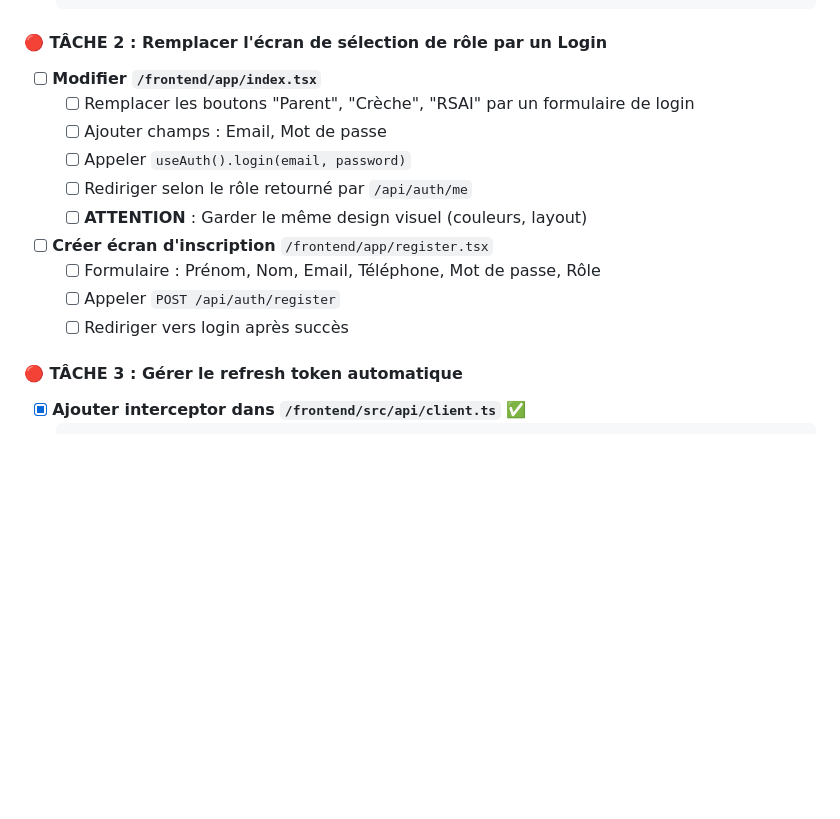
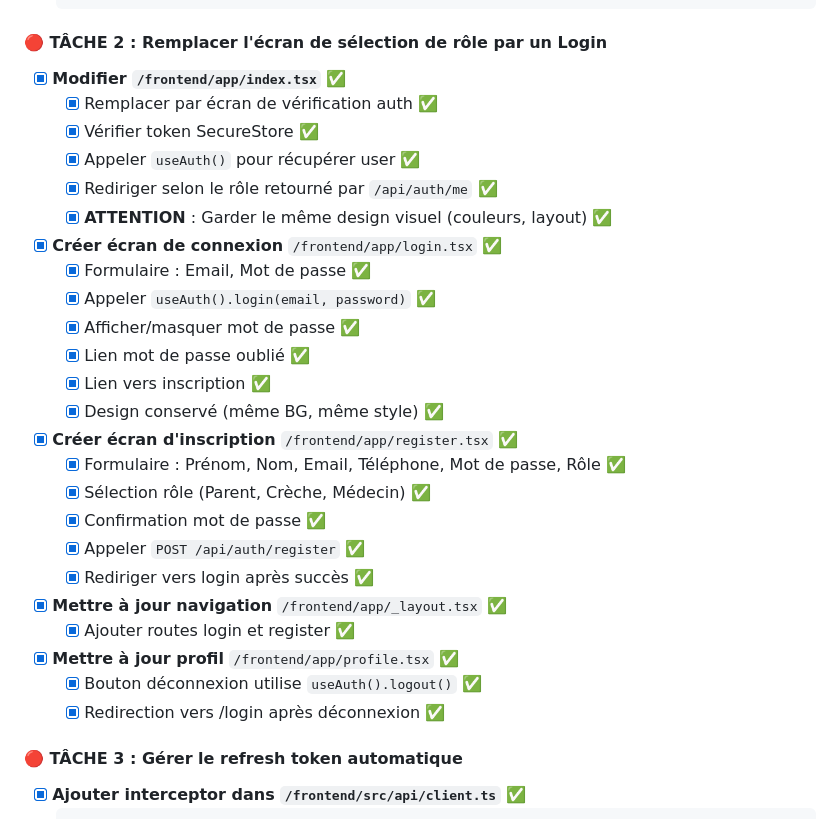
Before and after one commit to enzoviana/backendKids, a Markdown page: APP_TO_BACKEND.md, the part around the change. Drawn GitHub-style; blank space fills up the shorter version.

Commit message:
✅ TÂCHE 2 complétée - Écrans Login/Register/Auth frontend
Frontend Mobile - Authentification connectée au backend:

📱 Écrans créés:
- ✅ /frontend/app/login.tsx (connexion avec email/password)
- ✅ /frontend/app/register.tsx (inscription avec sélection rôle)
- ✅ /frontend/app/index.tsx (vérification auth automatique)

🔐 Fonctionnalités:
- Login avec email/password → appel POST /api/auth/login
- Stockage sécurisé tokens avec SecureStore
- Vérification automatique au démarrage
- Redirection selon rôle (parent/creche/rsai/medecin)
- Register complet avec validation
- Logout via useAuth().logout() + redirection /login
- Design conservé (même BG, même style glass)

🔧 Modifications:
- app/_layout.tsx: +routes login et register
- app/profile.tsx: logout utilise useAuth au lieu de AppStore
- app/index.tsx: écran splash avec vérification auth

🎯 Résultat:
- App mobile maintenant connectée au vrai backend ✅
- Authentification JWT fonctionnelle ✅
- Mêmes identifiants que Web ✅
- Architecture unifiée maintenue ✅

APP_TO_BACKEND.md:
- TÂCHE 2 marquée [x] complète

Co-Authored-By: Claude Sonnet 4.5 <noreply@anthropic.com>

```diff
--- a/APP_TO_BACKEND.md
+++ b/APP_TO_BACKEND.md
@@ -456,17 +456,34 @@ if (response.inside) {
 
 #### 🔴 TÂCHE 2 : Remplacer l'écran de sélection de rôle par un Login
 
-- [ ] **Modifier `/frontend/app/index.tsx`**
-  - [ ] Remplacer les boutons "Parent", "Crèche", "RSAI" par un formulaire de login
-  - [ ] Ajouter champs : Email, Mot de passe
-  - [ ] Appeler `useAuth().login(email, password)`
-  - [ ] Rediriger selon le rôle retourné par `/api/auth/me`
-  - [ ] **ATTENTION** : Garder le même design visuel (couleurs, layout)
-
-- [ ] **Créer écran d'inscription** `/frontend/app/register.tsx`
-  - [ ] Formulaire : Prénom, Nom, Email, Téléphone, Mot de passe, Rôle
-  - [ ] Appeler `POST /api/auth/register`
-  - [ ] Rediriger vers login après succès
+- [x] **Modifier `/frontend/app/index.tsx`** ✅
+  - [x] Remplacer par écran de vérification auth ✅
+  - [x] Vérifier token SecureStore ✅
+  - [x] Appeler `useAuth()` pour récupérer user ✅
+  - [x] Rediriger selon le rôle retourné par `/api/auth/me` ✅
+  - [x] **ATTENTION** : Garder le même design visuel (couleurs, layout) ✅
+
+- [x] **Créer écran de connexion** `/frontend/app/login.tsx` ✅
+  - [x] Formulaire : Email, Mot de passe ✅
+  - [x] Appeler `useAuth().login(email, password)` ✅
+  - [x] Afficher/masquer mot de passe ✅
+  - [x] Lien mot de passe oublié ✅
+  - [x] Lien vers inscription ✅
+  - [x] Design conservé (même BG, même style) ✅
+
+- [x] **Créer écran d'inscription** `/frontend/app/register.tsx` ✅
+  - [x] Formulaire : Prénom, Nom, Email, Téléphone, Mot de passe, Rôle ✅
+  - [x] Sélection rôle (Parent, Crèche, Médecin) ✅
+  - [x] Confirmation mot de passe ✅
+  - [x] Appeler `POST /api/auth/register` ✅
+  - [x] Rediriger vers login après succès ✅
+
+- [x] **Mettre à jour navigation** `/frontend/app/_layout.tsx` ✅
+  - [x] Ajouter routes login et register ✅
+
+- [x] **Mettre à jour profil** `/frontend/app/profile.tsx` ✅
+  - [x] Bouton déconnexion utilise `useAuth().logout()` ✅
+  - [x] Redirection vers /login après déconnexion ✅
 
 #### 🔴 TÂCHE 3 : Gérer le refresh token automatique
 
```
